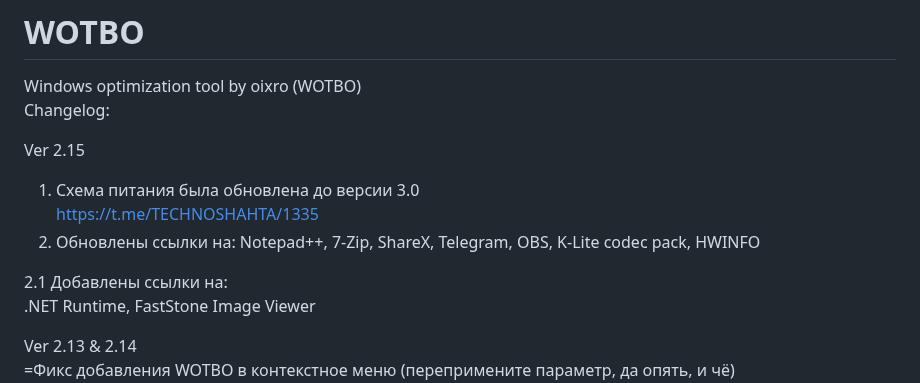
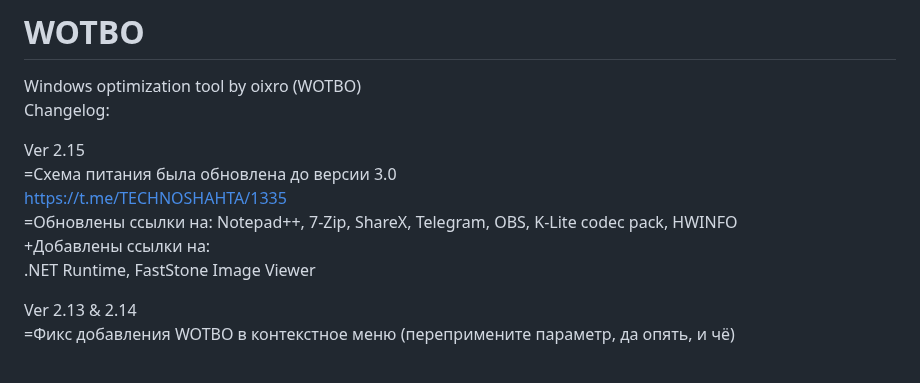
Before and after one commit to oixro/WOTBO, a Markdown page: README.md, the part around the change. GitHub-like rendering.

```diff
--- a/README.md
+++ b/README.md
@@ -3,12 +3,11 @@ Windows optimization tool by oixro (WOTBO)
 Changelog:
 
 Ver 2.15
-1. Схема питания была обновлена до версии 3.0
+=Схема питания была обновлена до версии 3.0
 https://t.me/TECHNOSHAHTA/1335
-2. Обновлены ссылки на:
+=Обновлены ссылки на:
 Notepad++, 7-Zip, ShareX, Telegram, OBS, K-Lite codec pack, HWINFO
-
-2.1 Добавлены ссылки на:
++Добавлены ссылки на:
 .NET Runtime,  FastStone Image Viewer
 
 Ver 2.13 & 2.14
```
